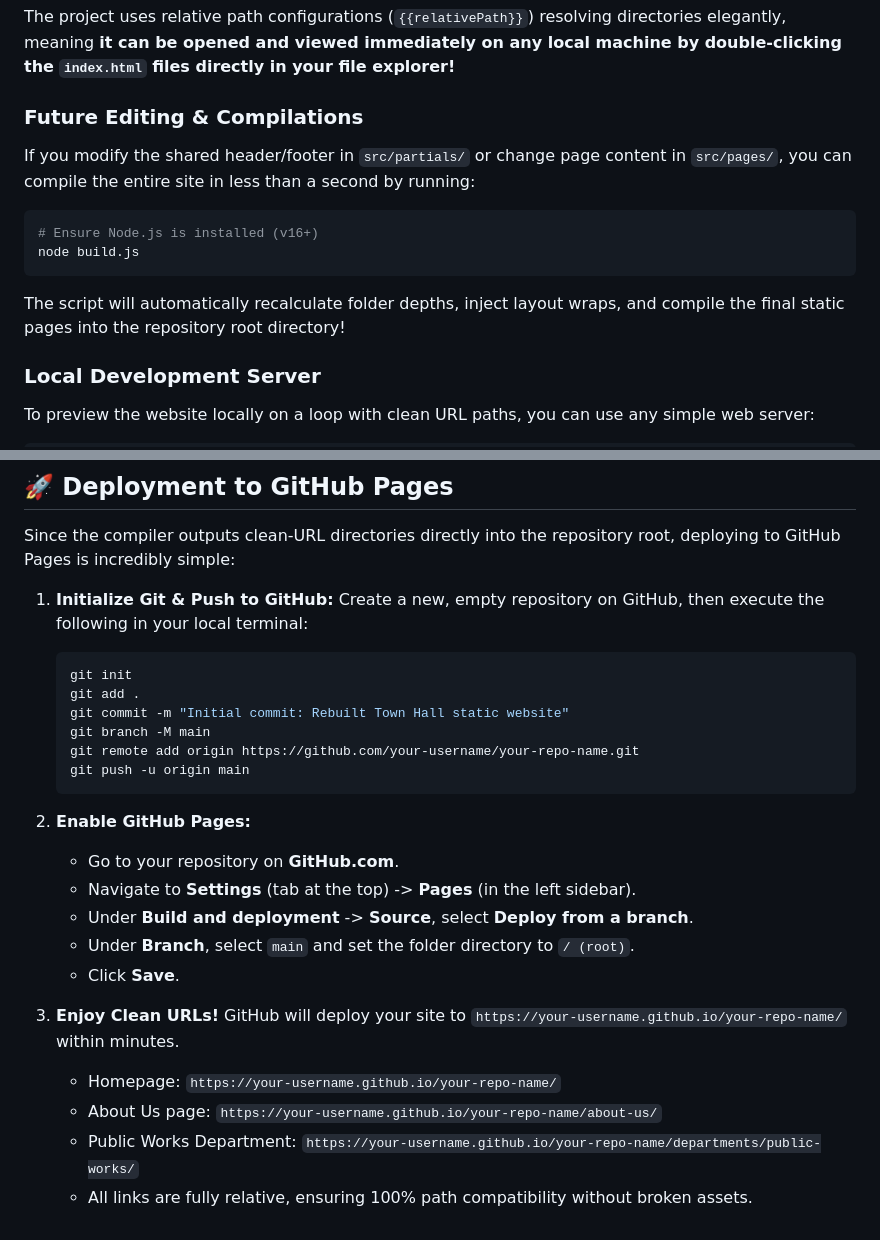
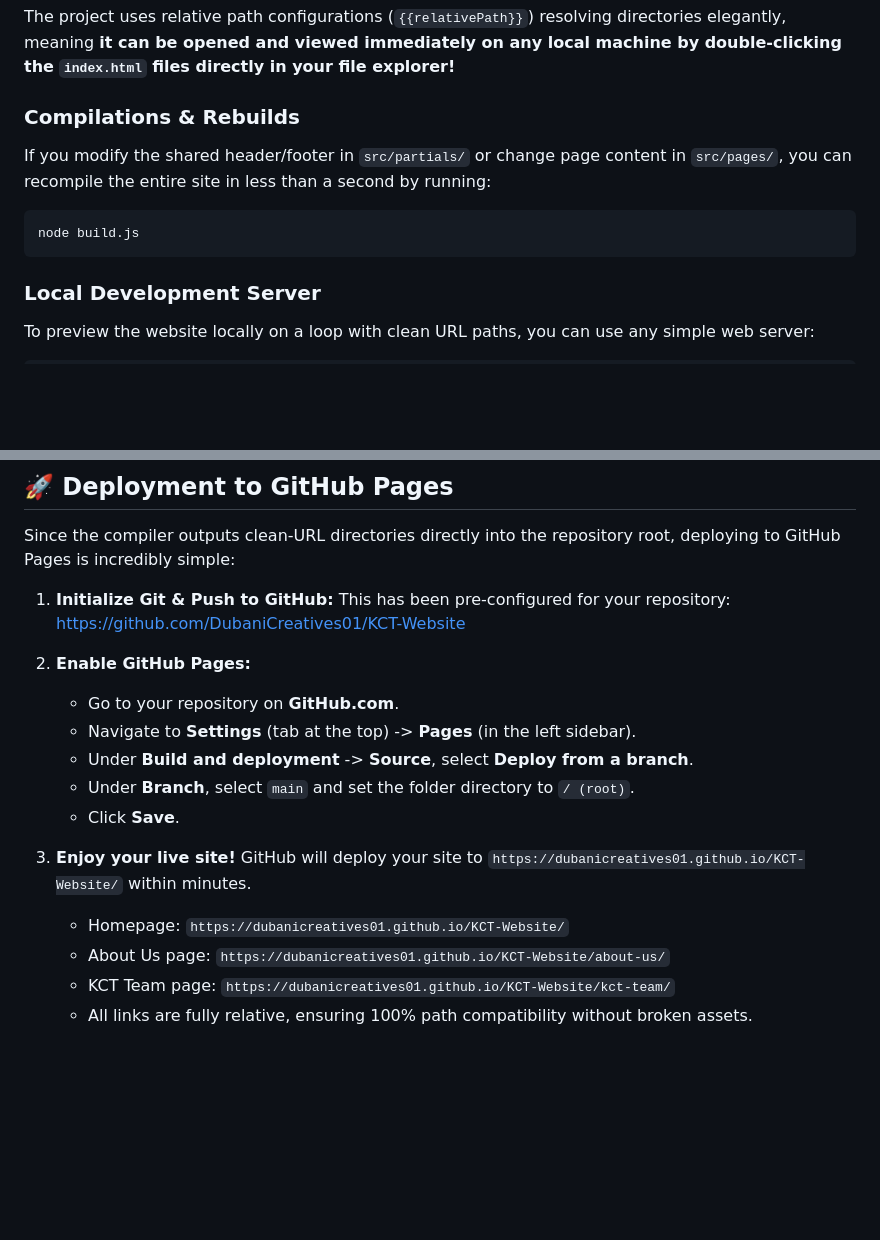
Before and after one commit to DubaniCreatives01/KCT-Website, a Markdown page: README.md, 2 parts joined by grey strips. GitHub-like rendering; blank space fills up the shorter version.

````diff
--- a/README.md
+++ b/README.md
@@ -64,15 +50,12 @@ New KCT website design/
 
 The project uses relative path configurations (`{{relativePath}}`) resolving directories elegantly, meaning **it can be opened and viewed immediately on any local machine by double-clicking the `index.html` files directly in your file explorer!**
 
-### Future Editing & Compilations
-If you modify the shared header/footer in `src/partials/` or change page content in `src/pages/`, you can compile the entire site in less than a second by running:
+### Compilations & Rebuilds
+If you modify the shared header/footer in `src/partials/` or change page content in `src/pages/`, you can recompile the entire site in less than a second by running:
 
 ```bash
-# Ensure Node.js is installed (v16+)
 node build.js
 ```
-
-The script will automatically recalculate folder depths, inject layout wraps, and compile the final static pages into the repository root directory!
 
 ### Local Development Server
 To preview the website locally on a loop with clean URL paths, you can use any simple web server:
@@ -93,15 +76,8 @@ Then navigate to `http://localhost:3000` or `http://localhost:8000` in your web
 Since the compiler outputs clean-URL directories directly into the repository root, deploying to GitHub Pages is incredibly simple:
 
 1. **Initialize Git & Push to GitHub:**
-   Create a new, empty repository on GitHub, then execute the following in your local terminal:
-   ```bash
-   git init
-   git add .
-   git commit -m "Initial commit: Rebuilt Town Hall static website"
-   git branch -M main
-   git remote add origin https://github.com/your-username/your-repo-name.git
-   git push -u origin main
-   ```
+   This has been pre-configured for your repository:
+   [https://github.com/DubaniCreatives01/KCT-Website](https://github.com/DubaniCreatives01/KCT-Website)
 
 2. **Enable GitHub Pages:**
    * Go to your repository on **GitHub.com**.
@@ -110,9 +86,9 @@ Since the compiler outputs clean-URL directories directly into the repository ro
    * Under **Branch**, select `main` and set the folder directory to `/ (root)`.
    * Click **Save**.
 
-3. **Enjoy Clean URLs!**
-   GitHub will deploy your site to `https://your-username.github.io/your-repo-name/` within minutes.
-   * Homepage: `https://your-username.github.io/your-repo-name/`
-   * About Us page: `https://your-username.github.io/your-repo-name/about-us/`
-   * Public Works Department: `https://your-username.github.io/your-repo-name/departments/public-works/`
+3. **Enjoy your live site!**
+   GitHub will deploy your site to `https://dubanicreatives01.github.io/KCT-Website/` within minutes.
+   * Homepage: `https://dubanicreatives01.github.io/KCT-Website/`
+   * About Us page: `https://dubanicreatives01.github.io/KCT-Website/about-us/`
+   * KCT Team page: `https://dubanicreatives01.github.io/KCT-Website/kct-team/`
    * All links are fully relative, ensuring 100% path compatibility without broken assets.
````
Also changed, not shown: other parts of README.md (+27 -41 lines).
